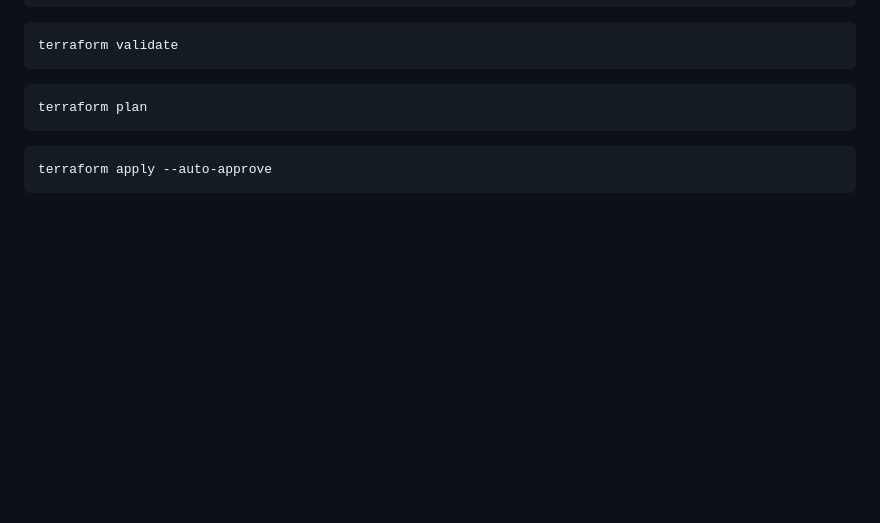
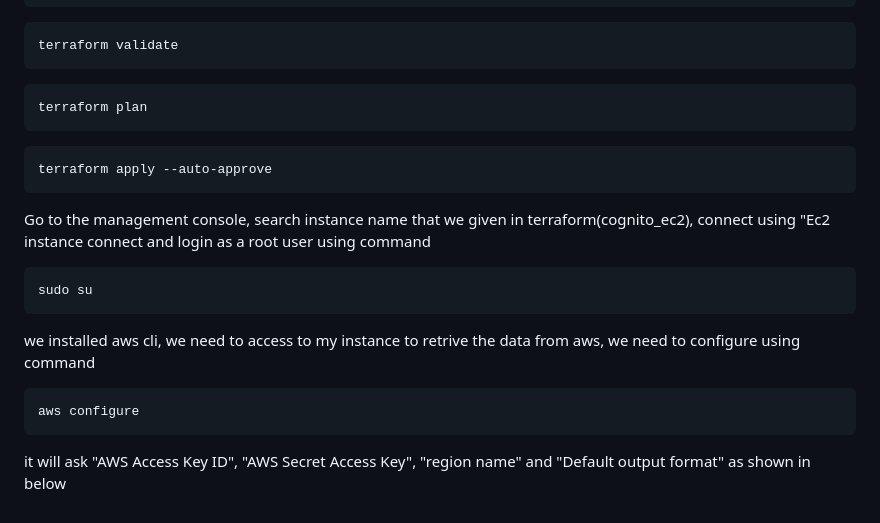
Before and after one commit to mugaliraghu/cognito-userpool-migration-using-terraform, a Markdown page: README.md, the part around the change. Drawn GitHub-style; blank space fills up the shorter version.

````diff
--- a/README.md
+++ b/README.md
@@ -106,3 +106,12 @@ terraform plan
 ```t
 terraform apply --auto-approve
 ```
+Go to the management console, search instance name that we given in terraform(cognito_ec2), connect using "Ec2 instance connect and login as a root user using command
+```t
+sudo su
+```
+we installed aws cli, we need to access to my instance to retrive the data from aws, we need to configure using command
+```t
+aws configure
+```
+it will ask "AWS Access Key ID", "AWS Secret Access Key", "region name" and "Default output format" as shown in below
````
